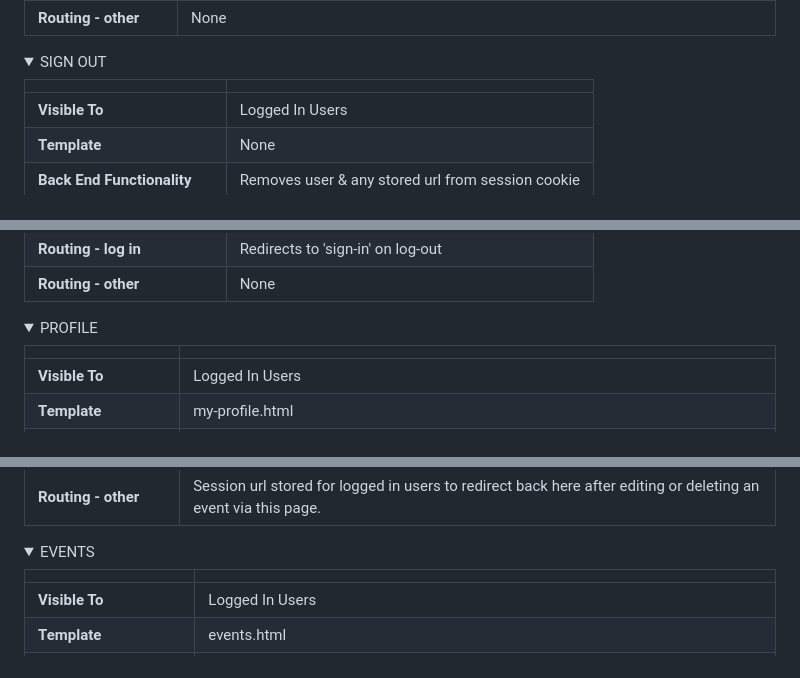
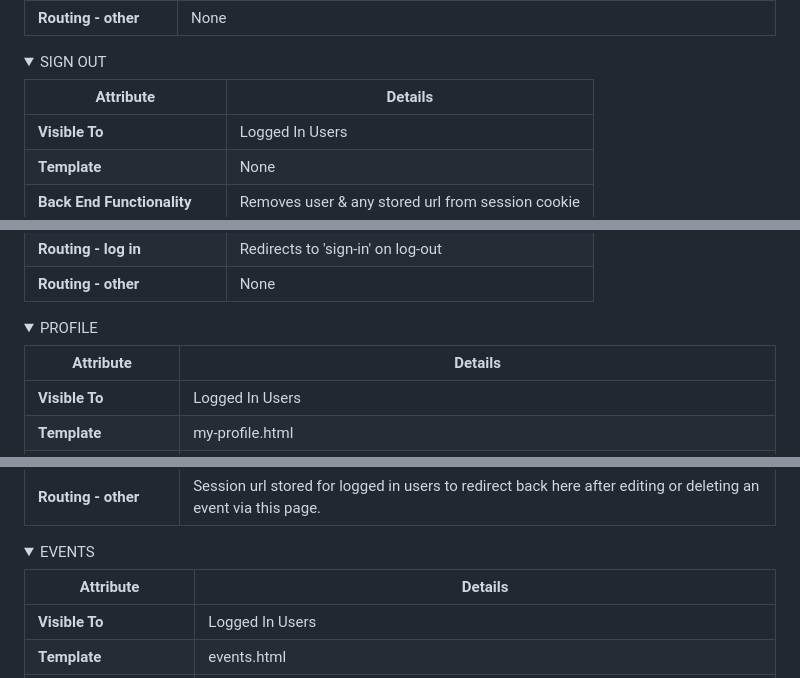
Before and after one commit to emmahewson/mp3-swimmon, a Markdown page: README.md, 3 parts joined by grey strips. Drawn GitHub-style; folded sections open.

```diff
--- a/README.md
+++ b/README.md
@@ -625,7 +627,7 @@ Below are all the details of each features's security (front & back end), routin
 
 <details><summary>SIGN OUT</summary>
 
-|  |  |
+| Attribute | Details |
 |---|---|
 | **Visible To** | Logged In Users |
 | **Template** | None |
@@ -643,7 +645,7 @@ Below are all the details of each features's security (front & back end), routin
 
 <details><summary>PROFILE</summary>
 
-|  |  |
+| Attribute | Details |
 |---|---|
 | **Visible To** | Logged In Users |
 | **Template** | my-profile.html |
@@ -660,7 +662,7 @@ Below are all the details of each features's security (front & back end), routin
 
 <details><summary>EVENTS</summary>
 
-|  |  |
+| Attribute | Details |
 |---|---|
 | **Visible To** | Logged In Users |
 | **Template** | events.html |
```
Also changed, not shown: other parts of README.md (+18 -16 lines).
